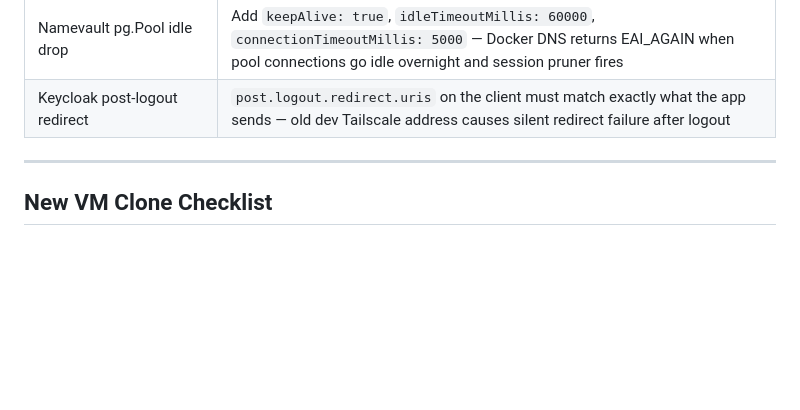
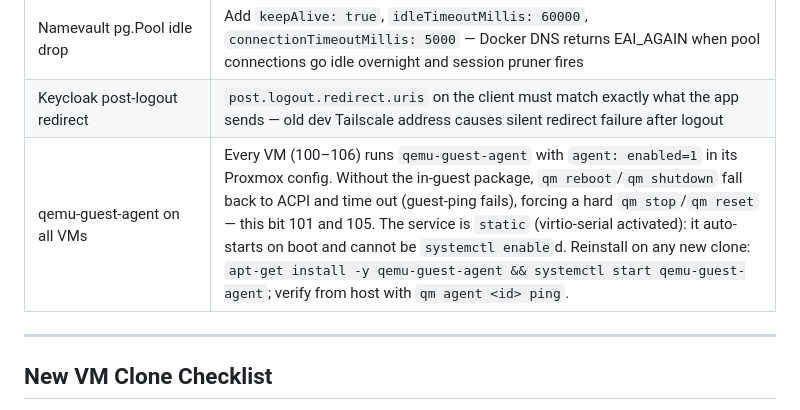
Before and after one commit to traebon/hot-config, a Markdown page: CLAUDE.md, the part around the change. Rendered like a GitHub page; blank space fills up the shorter version.

Commit message:
docs: record qemu-guest-agent installed on all VMs (100-106)
Installed qemu-guest-agent on sn-business (101) and pn-test (105), which
were missing it and caused qm reboot to time out and require a forced
power-cycle. All VMs now respond to 'qm agent <id> ping'. Added an
operational-rules note covering the gotcha and clone-time reinstall.

```diff
--- a/CLAUDE.md
+++ b/CLAUDE.md
@@ -385,6 +385,7 @@ Notification policy: group by severity/alertname/instance — group_wait 30s, re
 | Secrets management                | Docker secrets for all credentials — never plain environment variables                                                                 |
 | Namevault pg.Pool idle drop       | Add `keepAlive: true`, `idleTimeoutMillis: 60000`, `connectionTimeoutMillis: 5000` — Docker DNS returns EAI_AGAIN when pool connections go idle overnight and session pruner fires |
 | Keycloak post-logout redirect     | `post.logout.redirect.uris` on the client must match exactly what the app sends — old dev Tailscale address causes silent redirect failure after logout |
+| qemu-guest-agent on all VMs       | Every VM (100–106) runs `qemu-guest-agent` with `agent: enabled=1` in its Proxmox config. Without the in-guest package, `qm reboot`/`qm shutdown` fall back to ACPI and time out (guest-ping fails), forcing a hard `qm stop`/`qm reset` — this bit 101 and 105. The service is `static` (virtio-serial activated): it auto-starts on boot and cannot be `systemctl enable`d. Reinstall on any new clone: `apt-get install -y qemu-guest-agent && systemctl start qemu-guest-agent`; verify from host with `qm agent <id> ping`. |
 
 ---
 
```
